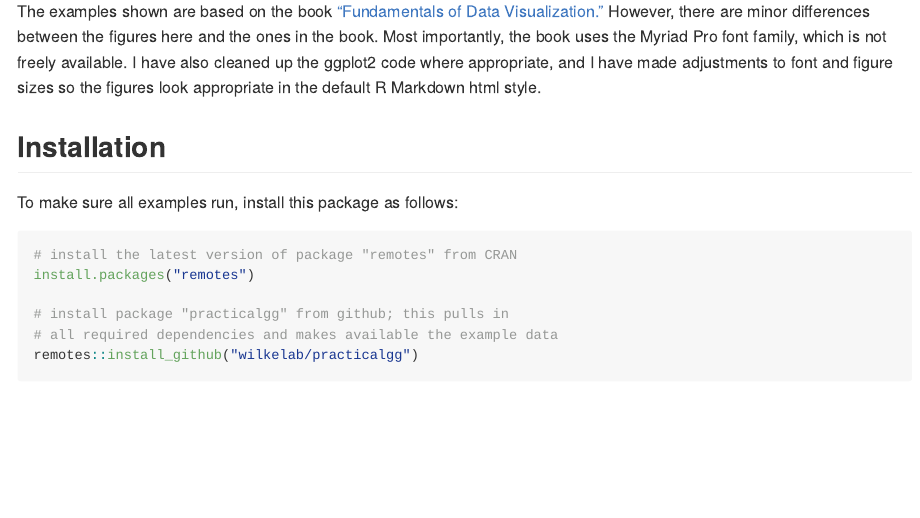
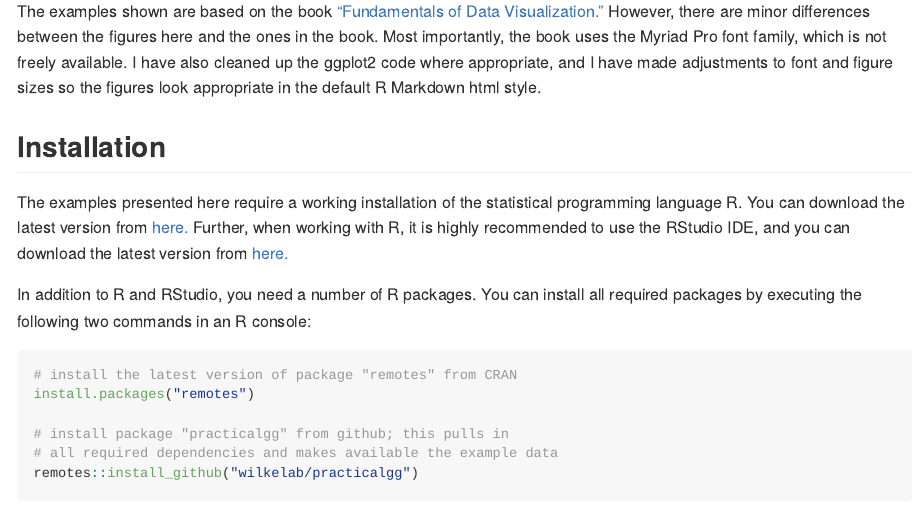
Before and after one commit to wilkelab/practicalgg, an R Markdown document (README.Rmd): the page in a window 1100 px wide, from 280 px down. The pictures show the output file README.md that the author committed with the source, drawn offline in the style of GitHub; badge pictures from the web are left out.

Commit message:
expand installation instructions

````diff
--- a/README.Rmd
+++ b/README.Rmd
@@ -23,7 +23,9 @@ The examples shown are based on the book ["Fundamentals of Data Visualization."]
 
 ## Installation
 
-To make sure all examples run, install this package as follows:
+The examples presented here require a working installation of the statistical programming language R. You can download the latest version from [here.](https://cran.r-project.org/) Further, when working with R, it is highly recommended to use the RStudio IDE, and you can download the latest version from [here.](https://rstudio.com/products/rstudio/download/)
+
+In addition to R and RStudio, you need a number of R packages. You can install all required packages by executing the following two commands in an R console:
 ```{r installation, eval=FALSE}
 # install the latest version of package "remotes" from CRAN
 install.packages("remotes")
````
Also changed, not shown: README.md, 1 other file.
